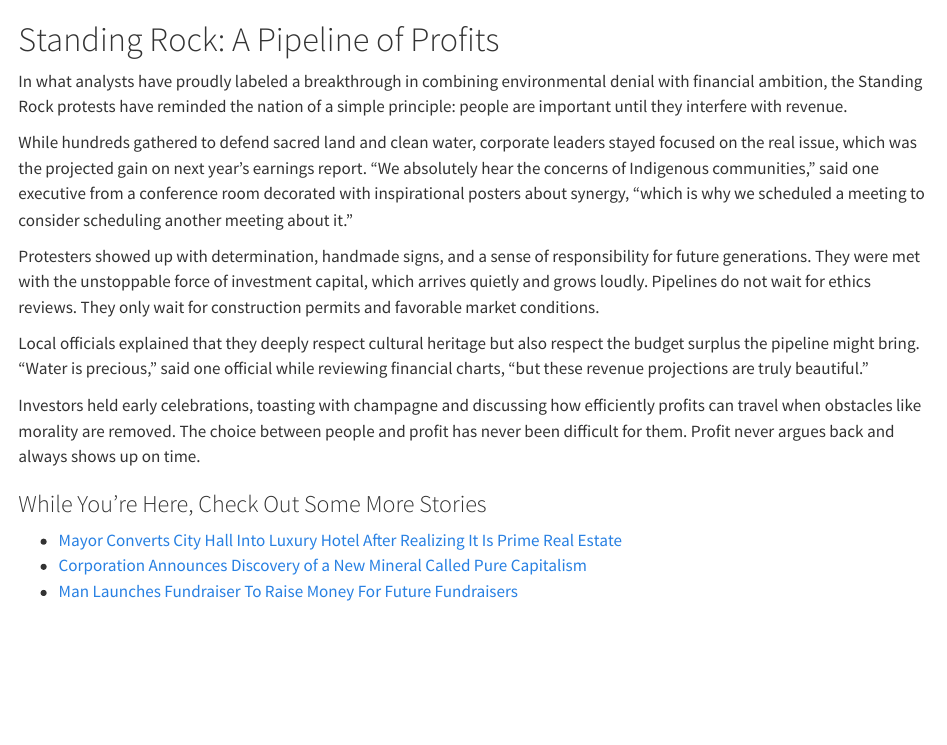
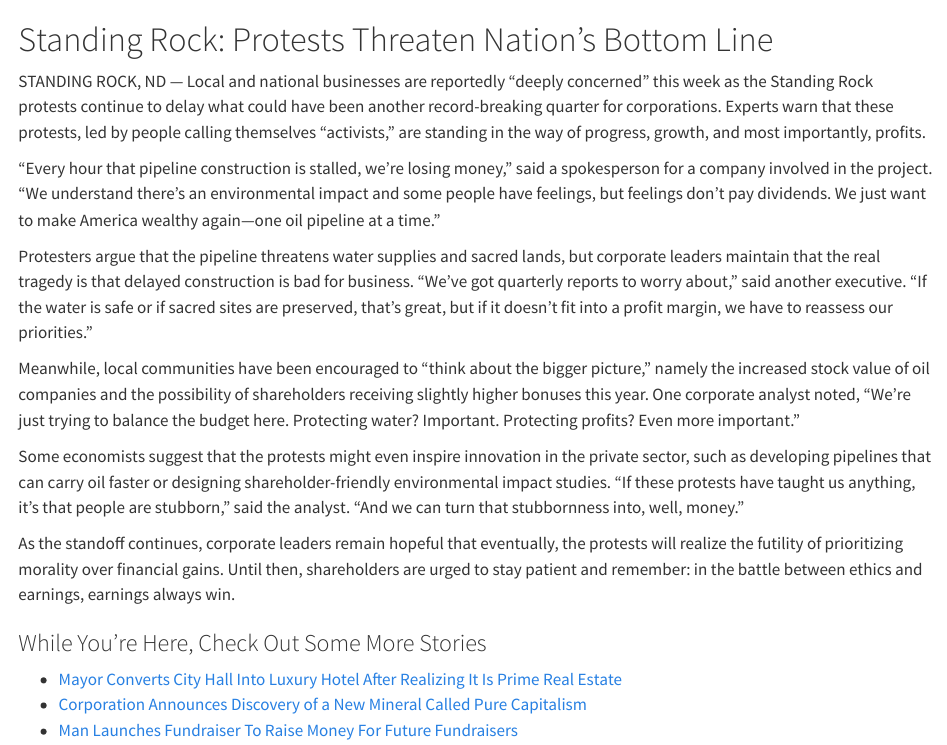
Before and after one commit to Soham360/Profit-Times, a Quarto document (articles/standing-rock.qmd): the page in a window 1100 px wide, from its top. Rendered offline with R 4.5, knitr and Pandoc in place of Quarto, with nearby package versions.

```diff
--- a/articles/standing-rock.qmd
+++ b/articles/standing-rock.qmd
@@ -1,14 +1,16 @@
-# Standing Rock: A Pipeline of Profits
+# Standing Rock: Protests Threaten Nation’s Bottom Line
 
-In what analysts have proudly labeled a breakthrough in combining environmental denial with financial ambition, the Standing Rock protests have reminded the nation of a simple principle: people are important until they interfere with revenue.
+STANDING ROCK, ND — Local and national businesses are reportedly "deeply concerned" this week as the Standing Rock protests continue to delay what could have been another record-breaking quarter for corporations. Experts warn that these protests, led by people calling themselves “activists,” are standing in the way of progress, growth, and most importantly, profits.
 
-While hundreds gathered to defend sacred land and clean water, corporate leaders stayed focused on the real issue, which was the projected gain on next year’s earnings report. “We absolutely hear the concerns of Indigenous communities,” said one executive from a conference room decorated with inspirational posters about synergy, “which is why we scheduled a meeting to consider scheduling another meeting about it.”
+“Every hour that pipeline construction is stalled, we’re losing money,” said a spokesperson for a company involved in the project. “We understand there’s an environmental impact and some people have feelings, but feelings don’t pay dividends. We just want to make America wealthy again—one oil pipeline at a time.”
 
-Protesters showed up with determination, handmade signs, and a sense of responsibility for future generations. They were met with the unstoppable force of investment capital, which arrives quietly and grows loudly. Pipelines do not wait for ethics reviews. They only wait for construction permits and favorable market conditions.
+Protesters argue that the pipeline threatens water supplies and sacred lands, but corporate leaders maintain that the real tragedy is that delayed construction is bad for business. “We’ve got quarterly reports to worry about,” said another executive. “If the water is safe or if sacred sites are preserved, that’s great, but if it doesn’t fit into a profit margin, we have to reassess our priorities.”
 
-Local officials explained that they deeply respect cultural heritage but also respect the budget surplus the pipeline might bring. “Water is precious,” said one official while reviewing financial charts, “but these revenue projections are truly beautiful.”
+Meanwhile, local communities have been encouraged to “think about the bigger picture,” namely the increased stock value of oil companies and the possibility of shareholders receiving slightly higher bonuses this year. One corporate analyst noted, “We’re just trying to balance the budget here. Protecting water? Important. Protecting profits? Even more important.”
 
-Investors held early celebrations, toasting with champagne and discussing how efficiently profits can travel when obstacles like morality are removed. The choice between people and profit has never been difficult for them. Profit never argues back and always shows up on time.
+Some economists suggest that the protests might even inspire innovation in the private sector, such as developing pipelines that can carry oil faster or designing shareholder-friendly environmental impact studies. “If these protests have taught us anything, it’s that people are stubborn,” said the analyst. “And we can turn that stubbornness into, well, money.”
+
+As the standoff continues, corporate leaders remain hopeful that eventually, the protests will realize the futility of prioritizing morality over financial gains. Until then, shareholders are urged to stay patient and remember: in the battle between ethics and earnings, earnings always win.
 
 ### While You’re Here, Check Out Some More Stories
 - [Mayor Converts City Hall Into Luxury Hotel After Realizing It Is Prime Real Estate](placeholder1.qmd)
```
Also changed, not shown: about.qmd (+1 -3 lines), 8 other files.
